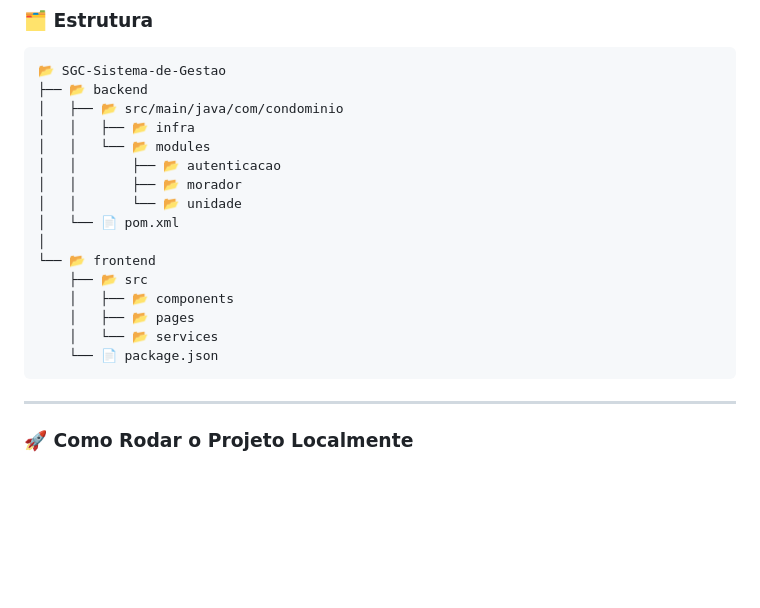
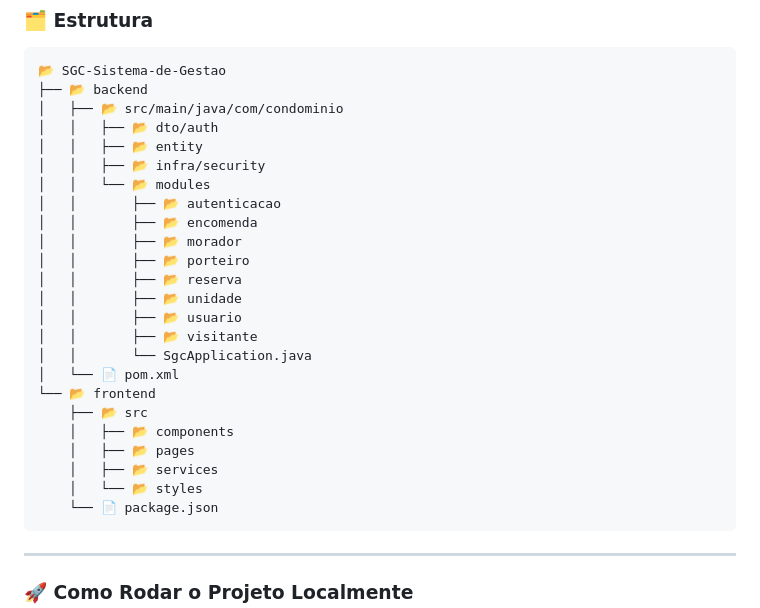
Before and after one commit to devlucasaf/SGC-Sistema-de-Gestao-De-Condominio, a Markdown page: README.md, the part around the change. Drawn GitHub-style; blank space fills up the shorter version.

Commit message:
docs: ajusta a estrutura no README

`````diff
--- a/README.md
+++ b/README.md
@@ -27,18 +27,26 @@ Sistema Web para gestão de condomínio.
 📂 SGC-Sistema-de-Gestao
 ├── 📂 backend
 │   ├── 📂 src/main/java/com/condominio
-│   │   ├── 📂 infra
+│   │   ├── 📂 dto/auth
+│   │   ├── 📂 entity
+│   │   ├── 📂 infra/security
 │   │   └── 📂 modules
 │   │       ├── 📂 autenticacao
+│   │       ├── 📂 encomenda
 │   │       ├── 📂 morador
-│   │       └── 📂 unidade
+│   │       ├── 📂 porteiro
+│   │       ├── 📂 reserva
+│   │       ├── 📂 unidade
+│   │       ├── 📂 usuario
+│   │       ├── 📂 visitante
+│   │       └── SgcApplication.java
 │   └── 📄 pom.xml
-│
 └── 📂 frontend
     ├── 📂 src
     │   ├── 📂 components
     │   ├── 📂 pages
-    │   └── 📂 services
+    │   ├── 📂 services
+    │   └── 📂 styles
     └── 📄 package.json
 ````
 
`````
